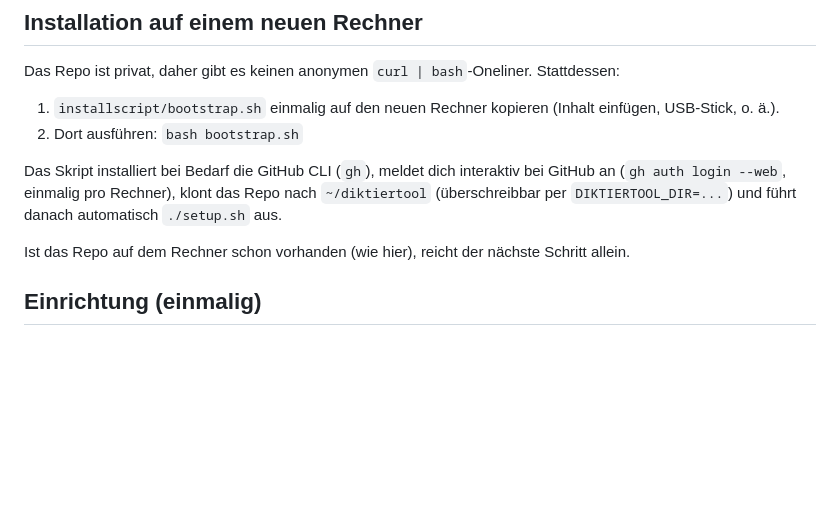
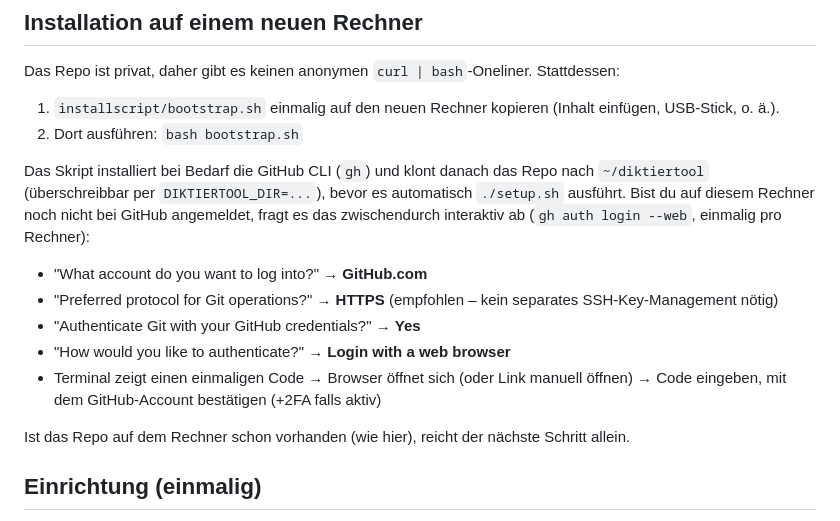
Before and after one commit to CrazyJimPro/diktiertool, a Markdown page: README.md, the part around the change. Rendered like a GitHub page; blank space fills up the shorter version.

Commit message:
README: gh-auth-login-Ablauf in der Neu-Installation dokumentiert
Beschreibt die einzelnen interaktiven Prompts, die bootstrap.sh ueber
gh auth login --web anstoesst, falls auf dem neuen Rechner noch kein
GitHub-Login besteht.

```diff
--- a/README.md
+++ b/README.md
@@ -20,9 +20,18 @@ Das Repo ist privat, daher gibt es keinen anonymen `curl | bash`-Oneliner. Statt
    USB-Stick, o. ä.).
 2. Dort ausführen: `bash bootstrap.sh`
 
-Das Skript installiert bei Bedarf die GitHub CLI (`gh`), meldet dich interaktiv bei GitHub
-an (`gh auth login --web`, einmalig pro Rechner), klont das Repo nach `~/diktiertool`
-(überschreibbar per `DIKTIERTOOL_DIR=...`) und führt danach automatisch `./setup.sh` aus.
+Das Skript installiert bei Bedarf die GitHub CLI (`gh`) und klont danach das Repo nach
+`~/diktiertool` (überschreibbar per `DIKTIERTOOL_DIR=...`), bevor es automatisch
+`./setup.sh` ausführt. Bist du auf diesem Rechner noch nicht bei GitHub angemeldet, fragt
+es das zwischendurch interaktiv ab (`gh auth login --web`, einmalig pro Rechner):
+
+- "What account do you want to log into?" → **GitHub.com**
+- "Preferred protocol for Git operations?" → **HTTPS** (empfohlen – kein separates
+  SSH-Key-Management nötig)
+- "Authenticate Git with your GitHub credentials?" → **Yes**
+- "How would you like to authenticate?" → **Login with a web browser**
+- Terminal zeigt einen einmaligen Code → Browser öffnet sich (oder Link manuell öffnen) →
+  Code eingeben, mit dem GitHub-Account bestätigen (+2FA falls aktiv)
 
 Ist das Repo auf dem Rechner schon vorhanden (wie hier), reicht der nächste Schritt allein.
 
```
